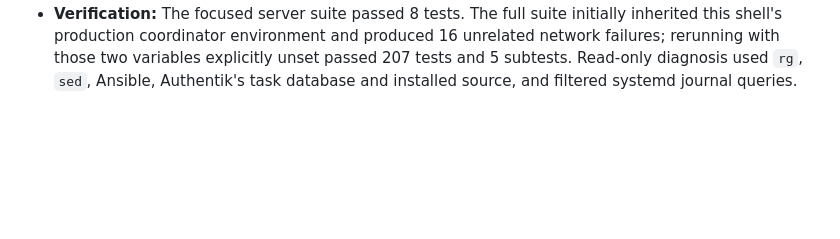
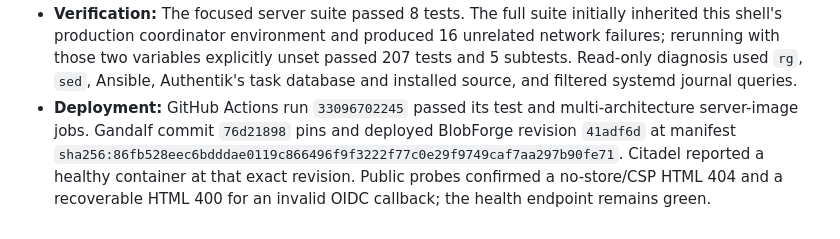
Before and after one commit to tionis/BlobForge, a Markdown page: docs/WORK_LOG.md, the part around the change. Drawn GitHub-style; blank space fills up the shorter version.

Commit message:
docs: record auth error deployment

```diff
--- a/docs/WORK_LOG.md
+++ b/docs/WORK_LOG.md
@@ -2012,3 +2012,10 @@
   explicitly unset passed 207 tests and 5 subtests. Read-only diagnosis used
   `rg`, `sed`, Ansible, Authentik's task database and installed source, and
   filtered systemd journal queries.
+- **Deployment:** GitHub Actions run `33096702245` passed its test and
+  multi-architecture server-image jobs. Gandalf commit `76d21898` pins and
+  deployed BlobForge revision `41adf6d` at manifest
+  `sha256:86fb528eec6bdddae0119c866496f9f3222f77c0e29f9749caf7aa297b90fe71`.
+  Citadel reported a healthy container at that exact revision. Public probes
+  confirmed a no-store/CSP HTML 404 and a recoverable HTML 400 for an invalid
+  OIDC callback; the health endpoint remains green.
```
